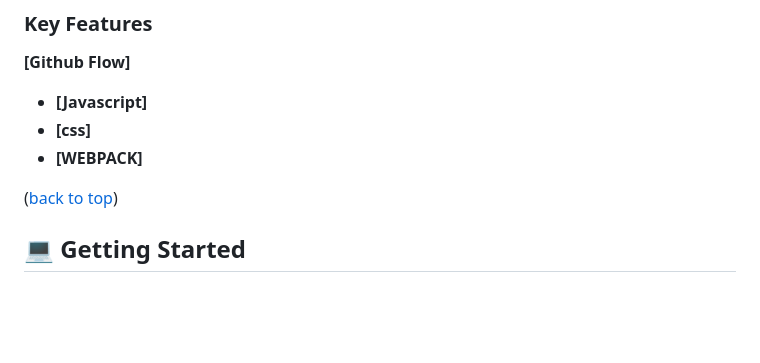
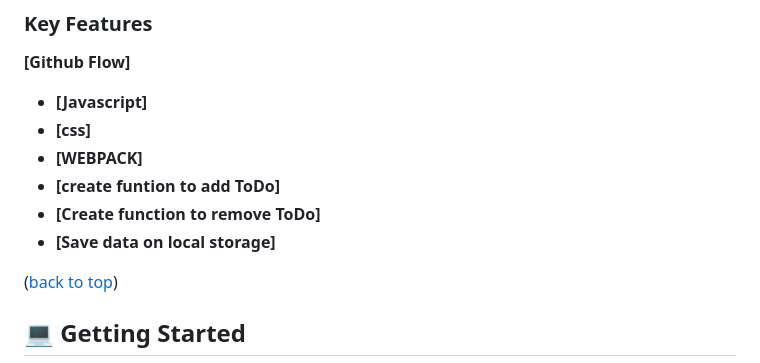
Before and after one commit to Javed-Shahbaz/ToDoProject, a Markdown page: README.md, the part around the change. Rendered like a GitHub page; blank space fills up the shorter version.

```diff
--- a/README.md
+++ b/README.md
@@ -52,6 +52,9 @@
 - **[Javascript]**
 - **[css]**
 - **[WEBPACK]**
+- **[create funtion to add ToDo]**
+- **[Create function to remove ToDo]**
+- **[Save data on local storage]**
 
 <p allign="right">(<a href="#readme-top">back to top</a>)</p>
 
```
